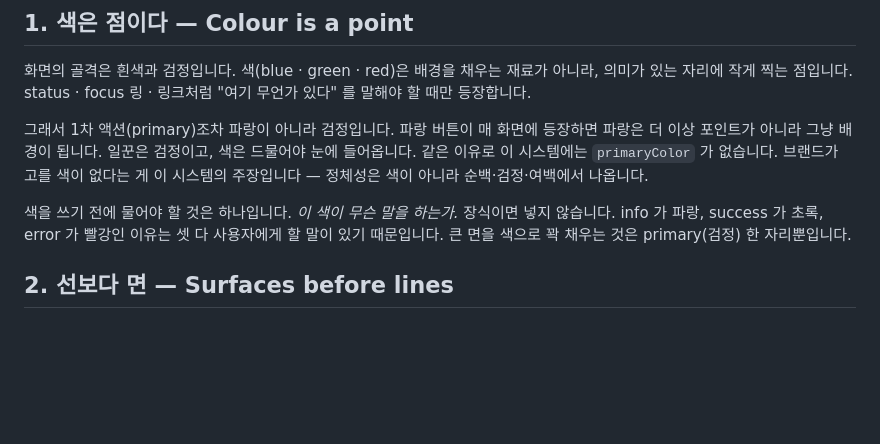
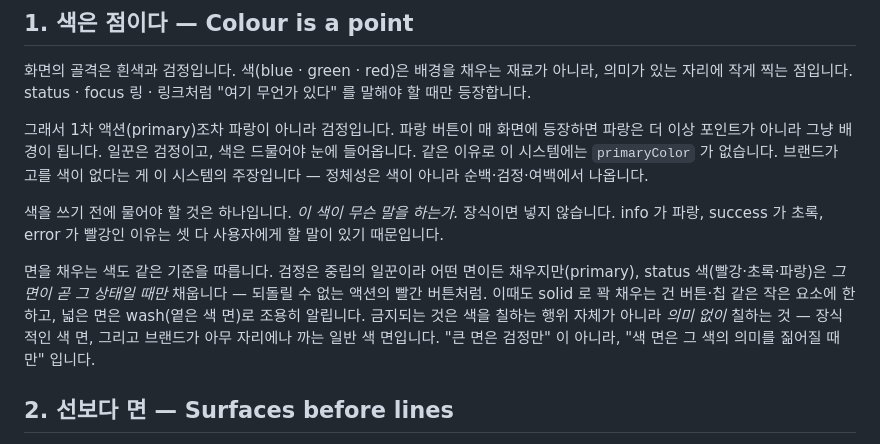
Before and after one commit to bsiku3622/paper-ui, a Markdown page: docs/principles.md, the part around the change. GitHub-like rendering; blank space fills up the shorter version.

Commit message:
docs: loosen principle 1 — colour may fill when it carries meaning
"Only black fills a large area" was too hard a line. The real intent was
that colour is never decoration, not that only black can fill. Status
colours may fill when the fill itself is the state — a red destructive
button, a warning banner — with solid reserved for small elements and
wash for larger surfaces. What's banned is filling without meaning:
decorative colour, or a brand colour laid down anywhere.

This folds the danger button in from "noted exception" to plainly within
the principle. Rule of thumb is now "a coloured fill must carry that
colour's meaning," not "black only."

```diff
--- a/docs/principles.md
+++ b/docs/principles.md
@@ -12,7 +12,9 @@ paper-ui의 모든 시각 결정이 따르는 여섯 원칙입니다. 새 컴포
 
 그래서 1차 액션(primary)조차 파랑이 아니라 검정입니다. 파랑 버튼이 매 화면에 등장하면 파랑은 더 이상 포인트가 아니라 그냥 배경이 됩니다. 일꾼은 검정이고, 색은 드물어야 눈에 들어옵니다. 같은 이유로 이 시스템에는 `primaryColor` 가 없습니다. 브랜드가 고를 색이 없다는 게 이 시스템의 주장입니다 — 정체성은 색이 아니라 순백·검정·여백에서 나옵니다.
 
-색을 쓰기 전에 물어야 할 것은 하나입니다. *이 색이 무슨 말을 하는가.* 장식이면 넣지 않습니다. info 가 파랑, success 가 초록, error 가 빨강인 이유는 셋 다 사용자에게 할 말이 있기 때문입니다. 큰 면을 색으로 꽉 채우는 것은 primary(검정) 한 자리뿐입니다.
+색을 쓰기 전에 물어야 할 것은 하나입니다. *이 색이 무슨 말을 하는가.* 장식이면 넣지 않습니다. info 가 파랑, success 가 초록, error 가 빨강인 이유는 셋 다 사용자에게 할 말이 있기 때문입니다.
+
+면을 채우는 색도 같은 기준을 따릅니다. 검정은 중립의 일꾼이라 어떤 면이든 채우지만(primary), status 색(빨강·초록·파랑)은 *그 면이 곧 그 상태일 때만* 채웁니다 — 되돌릴 수 없는 액션의 빨간 버튼처럼. 이때도 solid 로 꽉 채우는 건 버튼·칩 같은 작은 요소에 한하고, 넓은 면은 wash(옅은 색 면)로 조용히 알립니다. 금지되는 것은 색을 칠하는 행위 자체가 아니라 *의미 없이* 칠하는 것 — 장식적인 색 면, 그리고 브랜드가 아무 자리에나 까는 일반 색 면입니다. "큰 면은 검정만" 이 아니라, "색 면은 그 색의 의미를 짊어질 때만" 입니다.
 
 ## 2. 선보다 면 — Surfaces before lines
 
```
